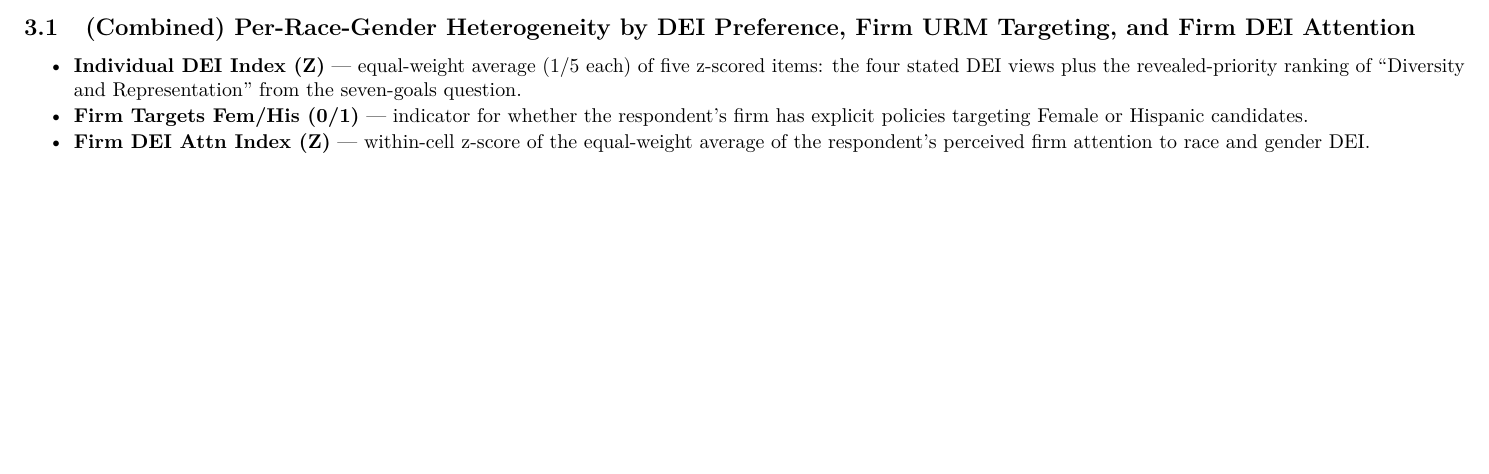
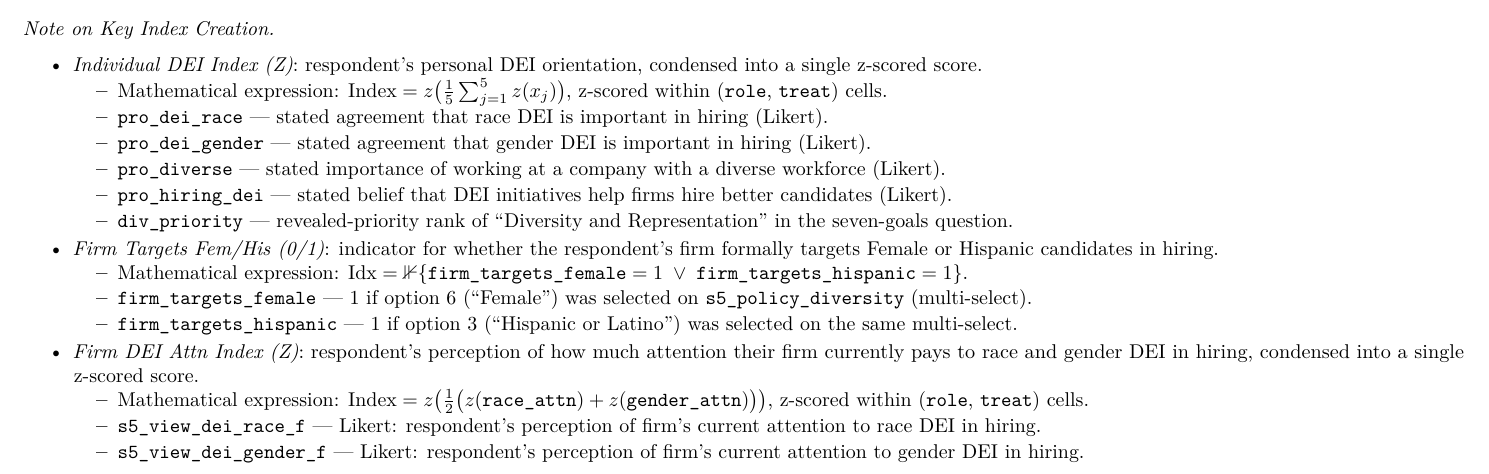
Before and after one commit to sungsy12345/BH_Empirical, an R Markdown document (1_Codes/8B_Stage_BH.Rmd): part of page 5 of 18 before the commit and part of page 4 of 18 after it, cut at the place of the change, the shorter picture padded with empty space. Rendered offline with R 4.5, knitr and Pandoc, then LaTeX, with nearby package versions; some code elsewhere in the file could not run offline; a font, style sheet, LaTeX package, included part or bibliography that could not be used is replaced or left out; common packages that the code uses without loading them are loaded.

Commit message:
8B updates: §4 title/structure + start section numbering at 0
§4 (Individual Response to Institutional Policy) updates:
- Renamed from "Institutional Substitution (Firm Policy vs. Individual
  Bias)" to "Individual Response to Institutional Policy (Institutional
  Crowding Out or Compensatory Bias)"
- Subsection titles tightened: §4.1 -> "By Six Demographics", §4.2 ->
  "By Trichotomy (Majority vs Gender Minority vs Racial Minority)",
  §4.3 -> "By Dichotomy (Majority vs Minority)"
- Top of §4 reorganized: explicit "Takeaway / Summary" block (existing
  compensatory-bias / crowding-out narrative), followed by a structured
  "Note on Key Index Creation" itemizing the three §4 indices in the
  format the user wants:
    Index name (italic) : words explanation
      - mathematical expression
      - one variable per bullet
  Covers Individual DEI Index (Z), Firm Targets Fem/His (0/1), and
  Firm DEI Attn Index (Z). The brief index list that previously sat at
  the top of §4.1 is removed (rolled into the §4-level note).

Section numbering now starts at 0 (Summary becomes §0, the rest shift
accordingly) via \setcounter{section}{-1} immediately before the first
header.

Drop candidate-productivity (true_coding_z) interactions from the
signed-directional section: each subsection (rg / axis / utech) now
ships one 4-column combined table (HR/Eng for simple Dir het + HR/Eng
for Triple: Dir x Own DEI) and one scissors plot (Dir x Own DEI). The
three corresponding Triple-B coding figure PDFs were already removed.

Co-Authored-By: Claude Opus 4.7 (1M context) <noreply@anthropic.com>

````diff
--- a/1_Codes/8B_Stage_BH.Rmd
+++ b/1_Codes/8B_Stage_BH.Rmd
@@ -266,2 +268,25 @@ rm(m_hr_race, m_hr_gen, m_hr_rg, m_eng_race, m_eng_gen, m_eng_rg,
 \end{itemize}
-\vspace{-0.9em}
+\vspace{0.4em}
+
+\textit{Note on Key Index Creation.}
+\begin{itemize}\setlength\itemsep{2pt}\setlength\parskip{0pt}\setlength\topsep{0pt}\setlength\partopsep{0pt}
+  \item \textit{Individual DEI Index (Z)}: respondent's personal DEI orientation, condensed into a single z-scored score.
+  \begin{itemize}\setlength\itemsep{1pt}\setlength\parskip{0pt}\setlength\topsep{0pt}
+    \item Mathematical expression: $\text{Index} = z\big(\tfrac{1}{5}\sum_{j=1}^{5} z(x_j)\big)$, z-scored within (\texttt{role}, \texttt{treat}) cells.
+    \item \texttt{pro\_dei\_race} --- stated agreement that race DEI is important in hiring (Likert).
+    \item \texttt{pro\_dei\_gender} --- stated agreement that gender DEI is important in hiring (Likert).
+    \item \texttt{pro\_diverse} --- stated importance of working at a company with a diverse workforce (Likert).
+    \item \texttt{pro\_hiring\_dei} --- stated belief that DEI initiatives help firms hire better candidates (Likert).
+    \item \texttt{div\_priority} --- revealed-priority rank of ``Diversity and Representation'' in the seven-goals question.
+  \end{itemize}
+  \item \textit{Firm Targets Fem/His (0/1)}: indicator for whether the respondent's firm formally targets Female or Hispanic candidates in hiring.
+  \begin{itemize}\setlength\itemsep{1pt}\setlength\parskip{0pt}\setlength\topsep{0pt}
+    \item Mathematical expression: $\text{Idx} = \mathbb{1}\{\texttt{firm\_targets\_female} = 1 \;\lor\; \texttt{firm\_targets\_hispanic} = 1\}$.
+    \item \texttt{firm\_targets\_female} --- 1 if option 6 (``Female'') was selected on \texttt{s5\_policy\_diversity} (multi-select).
+    \item \texttt{firm\_targets\_hispanic} --- 1 if option 3 (``Hispanic or Latino'') was selected on the same multi-select.
+  \end{itemize}
+  \item \textit{Firm DEI Attn Index (Z)}: respondent's perception of how much attention their firm currently pays to race and gender DEI in hiring, condensed into a single z-scored score.
+  \begin{itemize}\setlength\itemsep{1pt}\setlength\parskip{0pt}\setlength\topsep{0pt}
+    \item Mathematical expression: $\text{Index} = z\big(\tfrac{1}{2}\big(z(\texttt{race\_attn}) + z(\texttt{gender\_attn})\big)\big)$, z-scored within (\texttt{role}, \texttt{treat}) cells.
+    \item \texttt{s5\_view\_dei\_race\_f} --- Likert: respondent's perception of firm's current attention to race DEI in hiring.
+    \item \texttt{s5\_view\_dei\_gender\_f} --- Likert: respondent's perception of firm's current attention to gender DEI in hiring.
@@ -268,12 +296,6 @@ rm(m_hr_race, m_hr_gen, m_hr_rg, m_eng_race, m_eng_gen, m_eng_rg,
 
 \clearpage
-## (Combined) Per-Race-Gender Heterogeneity by DEI Preference, Firm URM Targeting, and Firm DEI Attention
-
-\begin{itemize}\setlength{\itemsep}{1pt}\setlength{\parskip}{0pt}\setlength{\topsep}{2pt}
-  \item \textbf{Individual DEI Index (Z)} --- equal-weight average (1/5 each) of five z-scored items: the four stated DEI views plus the revealed-priority ranking of ``Diversity and Representation'' from the seven-goals question.
-  \item \textbf{Firm Targets Fem/His (0/1)} --- indicator for whether the respondent's firm has explicit policies targeting Female or Hispanic candidates.
-  \item \textbf{Firm DEI Attn Index (Z)} --- within-cell z-score of the equal-weight average of the respondent's perceived firm attention to race and gender DEI.
-\end{itemize}
+## By Six Demographics
 
 ```{r bh_dei_combined_rg, echo = FALSE, results = 'asis', warning = FALSE, message = FALSE}
 ## Replicates the §4.5 / §4.6 combined structure but using the full
````
Also changed, not shown: 2_Reports/Main_Results_20260504.pdf, 2_Reports/figures/8B_44_rg_scissors.pdf, 2_Reports/figures/8B_44_scissors.pdf, 2_Reports/figures/8B_45_scissors.pdf, 2_Reports/figures/8B_het_102_cont_age1_rdo_Eng.pdf, 2_Reports/figures/8B_het_102_cont_age1_rdo_HR.pdf, 2_Reports/figures/8B_perception_dir_dei_axis.pdf, 2_Reports/figures/8B_perception_dir_dei_rg.pdf, 2_Reports/figures/8B_perception_dir_dei_utech.pdf, 2_Reports/figures/8B_signal_extraction.pdf, 1_Codes/8B_Stage_BH.Rmd (21 more changed lines).
